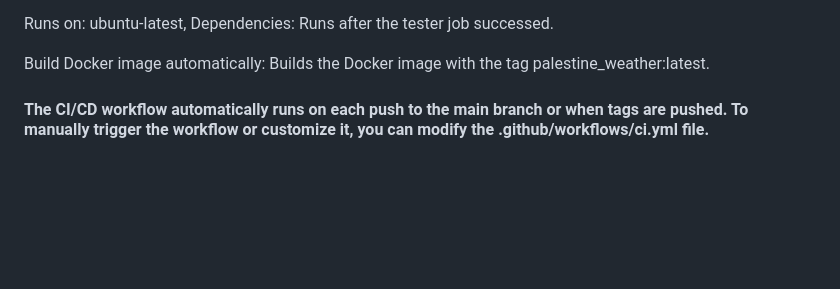
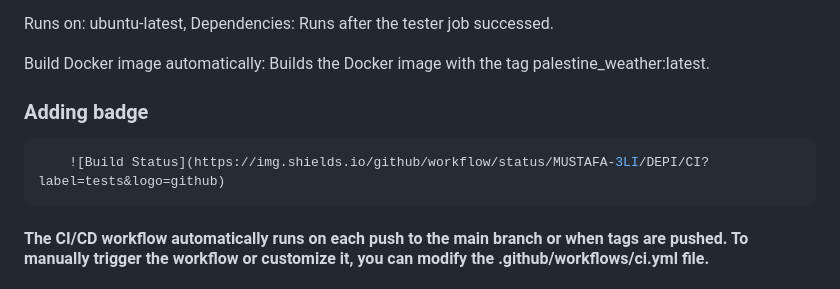
Before and after one commit to MUSTAFA-3LI/DEPI, a Markdown page: README.md, the part around the change. Rendered like a GitHub page; blank space fills up the shorter version.

Commit message:
Adding badge

````diff
--- a/README.md
+++ b/README.md
@@ -132,6 +132,11 @@ Dependencies: Runs after the tester job successed.
 
 Build Docker image automatically: Builds the Docker image with the tag palestine_weather:latest.
 
+### Adding badge
+```bash
+    ![Build Status](https://img.shields.io/github/workflow/status/MUSTAFA-3LI/DEPI/CI?label=tests&logo=github)
+```
+
 
 #### The CI/CD workflow automatically runs on each push to the main branch or when tags are pushed. To manually trigger the workflow or customize it, you can modify the .github/workflows/ci.yml file.
 
````
